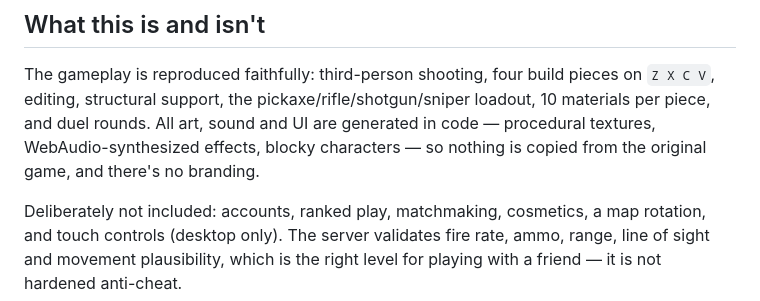
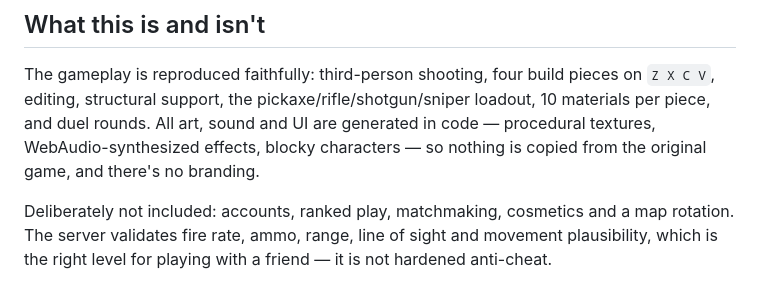
Before and after one commit to alex-309/1v1.LOL, a Markdown page: README.md, the part around one of its changes. Drawn GitHub-style.

```diff
--- a/README.md
+++ b/README.md
@@ -588,8 +650,8 @@ loadout, 10 materials per piece, and duel rounds. All art, sound and UI are gene
 textures, WebAudio-synthesized effects, blocky characters — so nothing is copied
 from the original game, and there's no branding.
 
-Deliberately not included: accounts, ranked play, matchmaking, cosmetics, a map
-rotation, and touch controls (desktop only). The
+Deliberately not included: accounts, ranked play, matchmaking, cosmetics and a
+map rotation. The
 server validates fire rate, ammo, range, line of sight and
 movement plausibility, which is the right level for playing with a friend — it
 is not hardened anti-cheat.
```
Also changed, not shown: other parts of README.md (+76 -14 lines).
